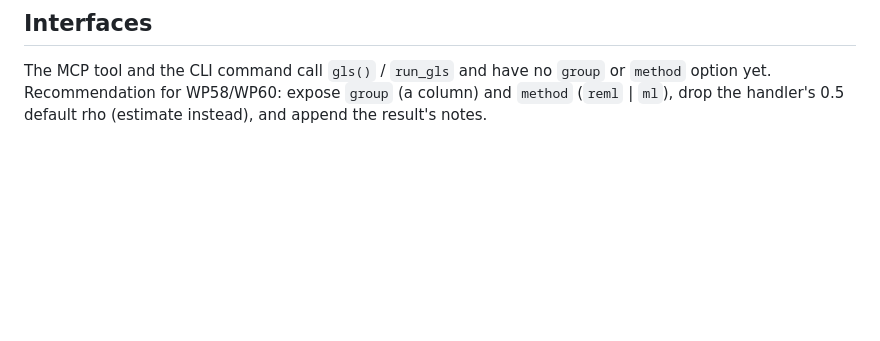
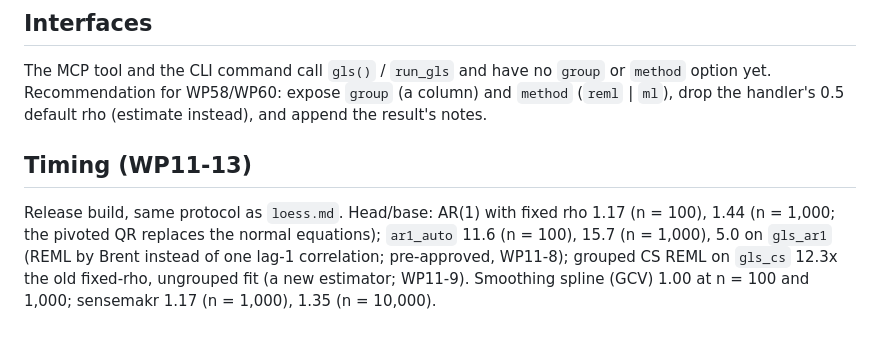
Before and after one commit to umatter/prompt2analytics, a Markdown page: validation/regression/gls.md, the part around the change. Drawn GitHub-style; blank space fills up the shorter version.

```diff
--- a/validation/regression/gls.md
+++ b/validation/regression/gls.md
@@ -85,3 +85,11 @@ data at 1e-8 (values quoted in the test; not registered).
 The MCP tool and the CLI command call `gls()` / `run_gls` and have no `group` or `method` option yet.
 Recommendation for WP58/WP60: expose `group` (a column) and `method` (`reml` | `ml`), drop the
 handler's 0.5 default rho (estimate instead), and append the result's notes.
+
+## Timing (WP11-13)
+
+Release build, same protocol as `loess.md`. Head/base: AR(1) with fixed rho 1.17 (n = 100), 1.44
+(n = 1,000; the pivoted QR replaces the normal equations); `ar1_auto` 11.6 (n = 100), 15.7 (n = 1,000),
+5.0 on `gls_ar1` (REML by Brent instead of one lag-1 correlation; pre-approved, WP11-8); grouped CS
+REML on `gls_cs` 12.3x the old fixed-rho, ungrouped fit (a new estimator; WP11-9). Smoothing spline
+(GCV) 1.00 at n = 100 and 1,000; sensemakr 1.17 (n = 1,000), 1.35 (n = 10,000).
```
Also changed, not shown: validation/regression/loess.md (+7 -0 lines), validation/regression/supsmu.md (+6 -0 lines).
